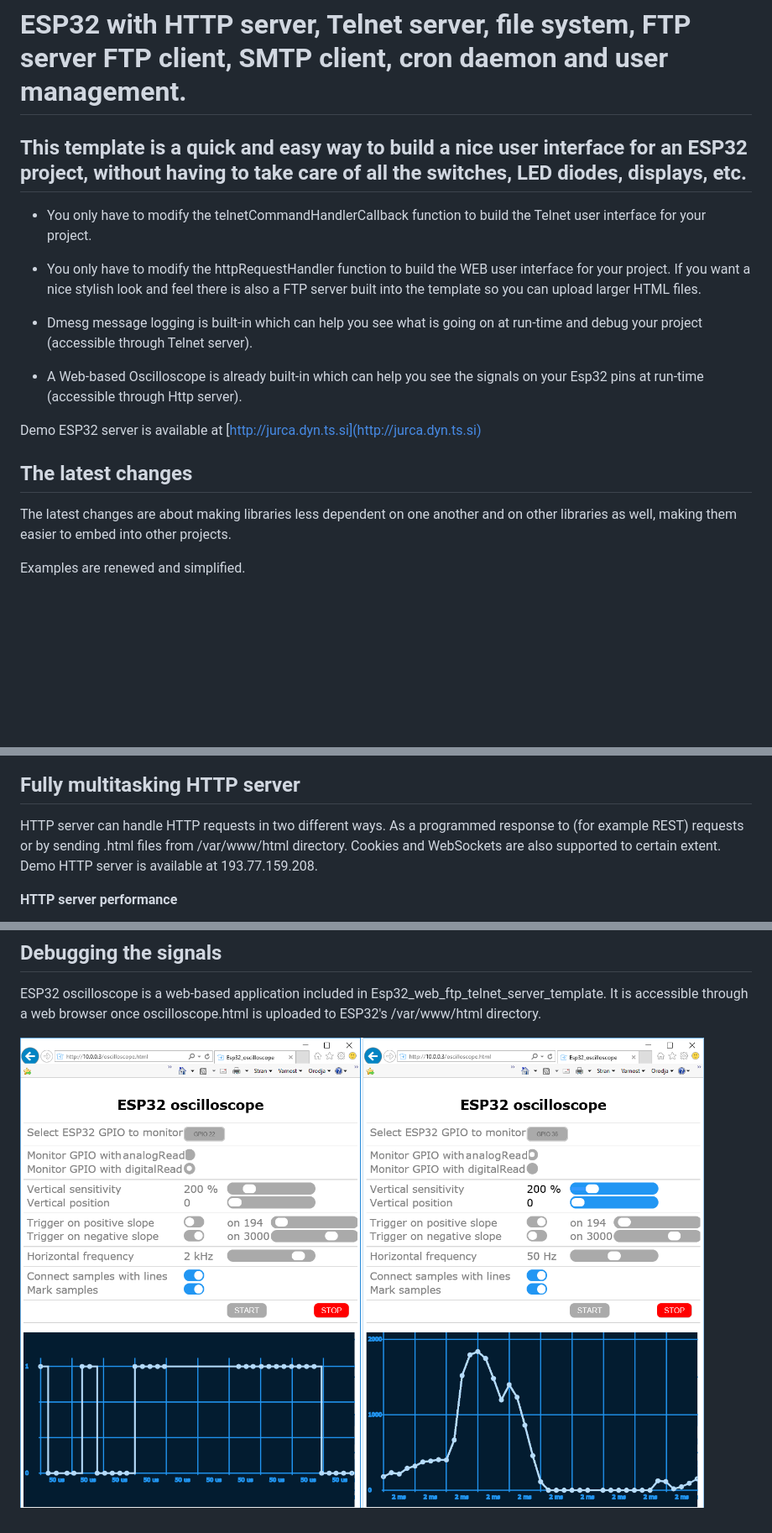
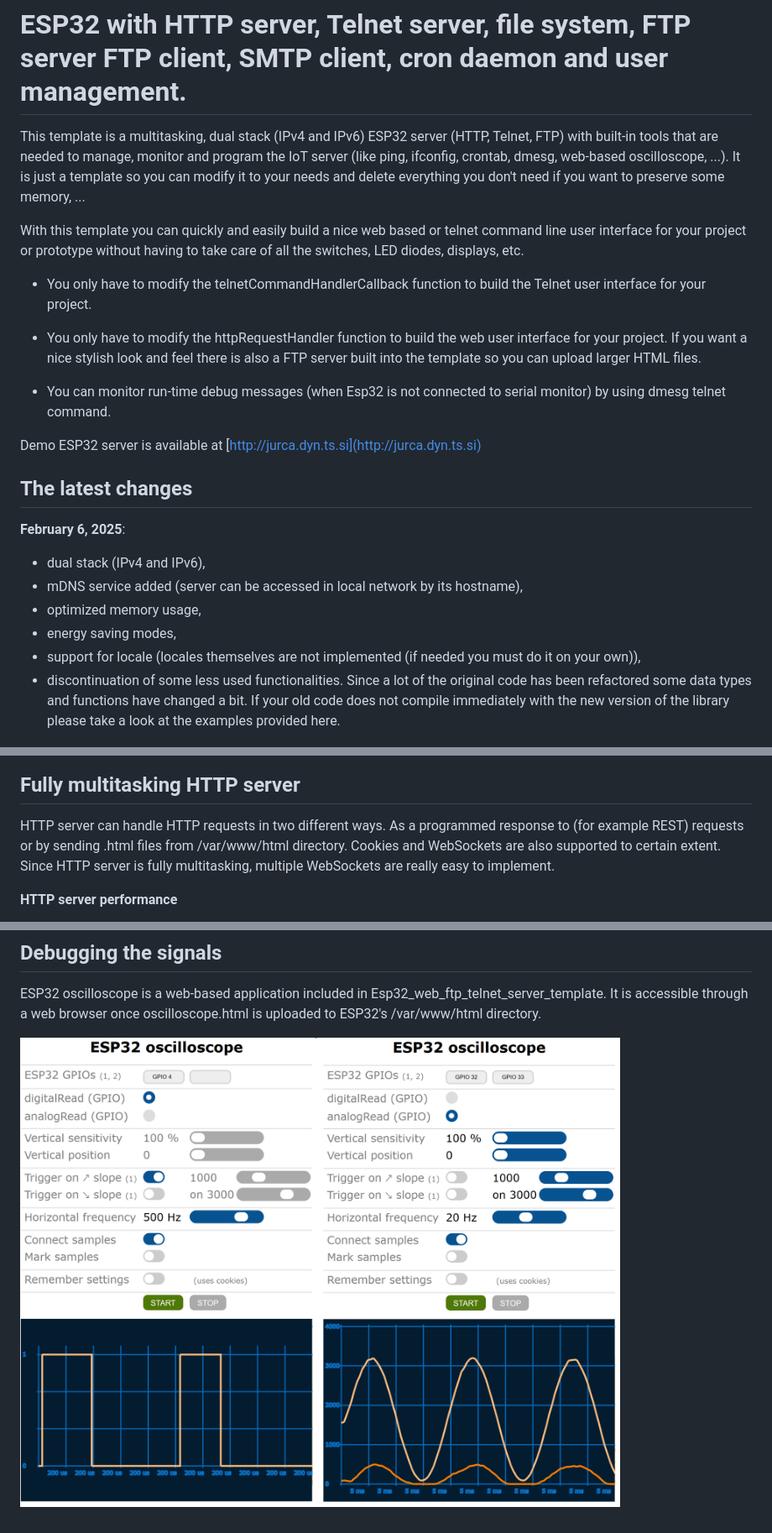
Before and after one commit to BojanJurca/Multitasking-Esp32-HTTP-FTP-Telnet-servers-for-Arduino, a Markdown page: README.md, 3 parts joined by grey strips. Shown: that part at 84% size. GitHub-like rendering; pictures changed too: oscilloscope.png; blank space fills up the shorter version.

```diff
--- a/README.md
+++ b/README.md
@@ -1,15 +1,14 @@
 # ESP32 with HTTP server, Telnet server, file system, FTP server FTP client, SMTP client, cron daemon and user management.
 
+This template is a multitasking, dual stack (IPv4 and IPv6) ESP32 server (HTTP, Telnet, FTP) with built-in tools that are needed to manage, monitor and program the IoT server (like ping, ifconfig, crontab, dmesg, web-based oscilloscope, ...). It is just a template so you can modify it to your needs and delete everything you don't need if you want to preserve some memory, ...
 
-## This template is a quick and easy way to build a nice user interface for an ESP32 project, without having to take care of all the switches, LED diodes, displays, etc.
+With this template you can quickly and easily build a nice web based or telnet command line user interface for your project or prototype without having to take care of all the switches, LED diodes, displays, etc.
 
    - You only have to modify the telnetCommandHandlerCallback function to build the Telnet user interface for your project.
 
-   - You only have to modify the httpRequestHandler function to build the WEB user interface for your project. If you want a nice stylish look and feel there is also a FTP server built into the template so you can upload larger HTML files.
+   - You only have to modify the httpRequestHandler function to build the web user interface for your project. If you want a nice stylish look and feel there is also a FTP server built into the template so you can upload larger HTML files.
 
-   - Dmesg message logging is built-in which can help you see what is going on at run-time and debug your project (accessible through Telnet server).
-
-   - A Web-based Oscilloscope is already built-in which can help you see the signals on your Esp32 pins at run-time (accessible through Http server).
+   - You can monitor run-time debug messages (when Esp32 is not connected to serial monitor) by using dmesg telnet command.
 
 Demo ESP32 server is available at [http://jurca.dyn.ts.si](http://jurca.dyn.ts.si)
 
@@ -17,10 +16,15 @@ Demo ESP32 server is available at [http://jurca.dyn.ts.si](http://jurca.dyn.ts.s
 
 ## The latest changes
 
+**February 6, 2025**:
+   - dual stack (IPv4 and IPv6),
+   - mDNS service added (server can be accessed in local network by its hostname),
+   - optimized memory usage,
+   - energy saving modes,
+   - support for locale (locales themselves are not implemented (if needed you must do it on your own)),
+   - discontinuation of some less used functionalities.
+Since a lot of the original code has been refactored some data types and functions have changed a bit. If your old code does not compile immediately with the new version of the library please take a look at the examples provided here.
 
-The latest changes are about making libraries less dependent on one another and on other libraries as well, making them easier to embed into other projects.
-
-Examples are renewed and simplified.
 
 
 ![Screenshot](presentation.gif)
@@ -30,7 +34,7 @@ Examples are renewed and simplified.
 ## Fully multitasking HTTP server
 
 
-HTTP server can handle HTTP requests in two different ways. As a programmed response to (for example REST) requests or by sending .html files from /var/www/html directory. Cookies and WebSockets are also supported to certain extent. Demo HTTP server is available at 193.77.159.208.
+HTTP server can handle HTTP requests in two different ways. As a programmed response to (for example REST) requests or by sending .html files from /var/www/html directory. Cookies and WebSockets are also supported to certain extent. Since HTTP server is fully multitasking, multiple WebSockets are really easy to implement.
 
 **HTTP server performance**
 
```
Also changed, not shown: other parts of README.md (+69 -24 lines), 2 other files.
